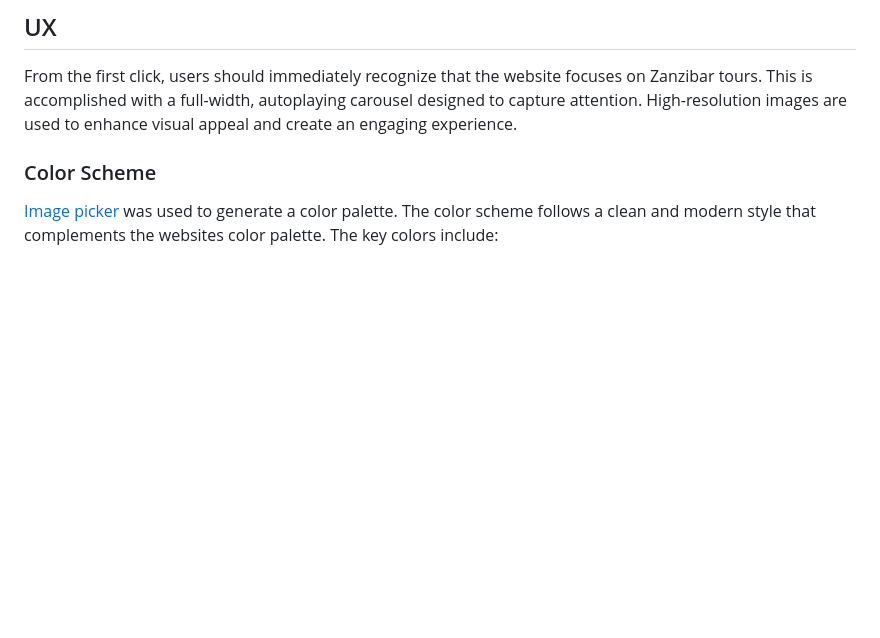
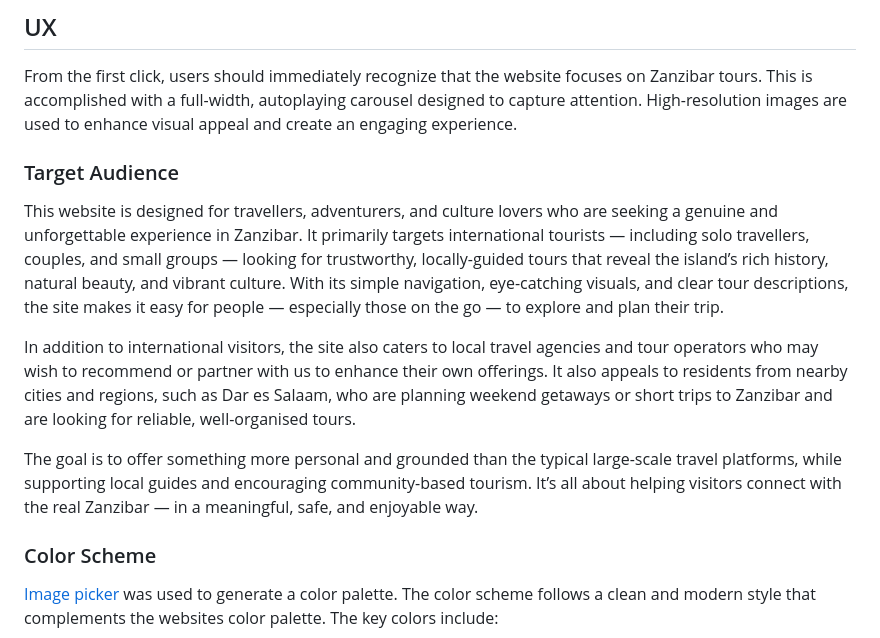
Before and after one commit to HannaMussa/zanzibartours, a Markdown page: README.md, the part around the change. Drawn GitHub-style; blank space fills up the shorter version.

Commit message:
Add target audience on README.md

```diff
--- a/README.md
+++ b/README.md
@@ -13,6 +13,16 @@ For inquiries, users can contact us using the contact infomation in the footer,
 ## UX
 
 From the first click, users should immediately recognize that the website focuses on Zanzibar tours. This is accomplished with a full-width, autoplaying carousel designed to capture attention. High-resolution images are used to enhance visual appeal and create an engaging experience.
+
+### Target Audience
+
+This website is designed for travellers, adventurers, and culture lovers who are seeking a genuine and unforgettable experience in Zanzibar. It primarily targets international tourists — including solo travellers, couples, and small groups — looking for trustworthy, locally-guided tours that reveal the island’s rich history, natural beauty, and vibrant culture. With its simple navigation, eye-catching visuals, and clear tour descriptions, the site makes it easy for people — especially those on the go — to explore and plan their trip.
+
+In addition to international visitors, the site also caters to local travel agencies and tour operators who may wish to recommend or partner with us to enhance their own offerings. It also appeals to residents from nearby cities and regions, such as Dar es Salaam, who are planning weekend getaways or short trips to Zanzibar and are looking for reliable, well-organised tours.
+
+The goal is to offer something more personal and grounded than the typical large-scale travel platforms, while supporting local guides and encouraging community-based tourism. It’s all about helping visitors connect with the real Zanzibar — in a meaningful, safe, and enjoyable way.
+
+
 
 ### Color Scheme
 
```
